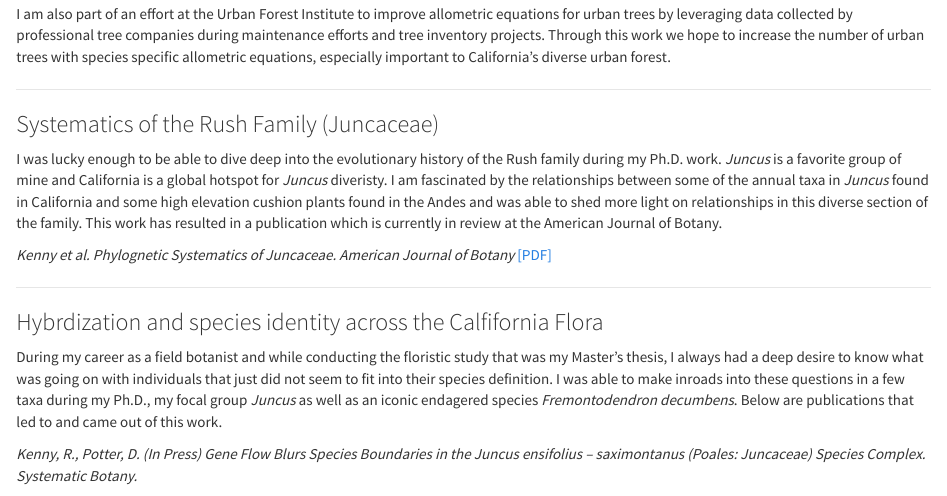
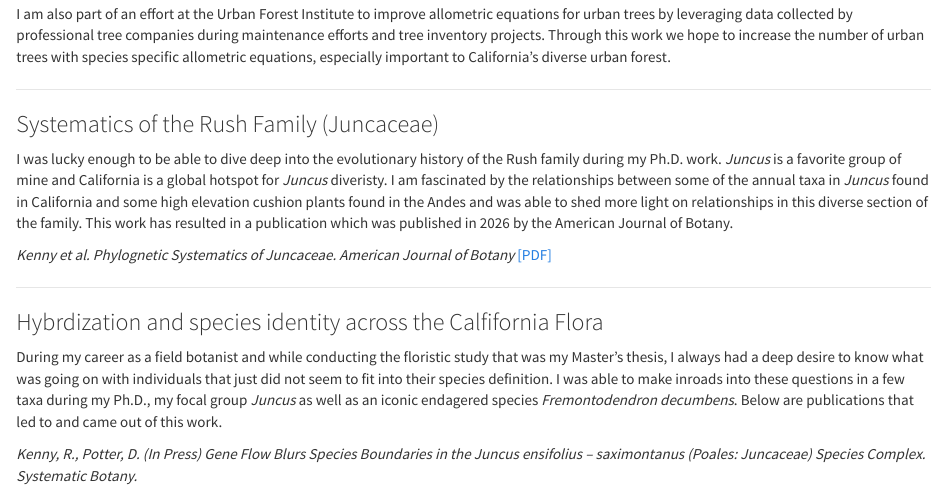
Before and after one commit to reedjohnkenny/reedjohnkenny.github.io, an R Markdown document (Research.Rmd): the page in a window 1100 px wide, from 340 px down. Rendered offline with R 4.5, knitr and Pandoc, with nearby package versions.

Commit message:
Update intro

```diff
--- a/Research.Rmd
+++ b/Research.Rmd
@@ -15,7 +15,7 @@ I am also part of an effort at the Urban Forest Institute to improve allometric
 
 ### Systematics of the Rush Family (Juncaceae)
 
-I was lucky enough to be able to dive deep into the evolutionary history of the Rush family during my Ph.D. work. *Juncus* is a favorite group of mine and California is a global hotspot for *Juncus* diveristy. I am fascinated by the relationships between some of the annual taxa in *Juncus* found in California and some high elevation cushion plants found in the Andes and was able to shed more light on relationships in this diverse section of the family. This work has resulted in a publication which is currently in review at the American Journal of Botany.
+I was lucky enough to be able to dive deep into the evolutionary history of the Rush family during my Ph.D. work. *Juncus* is a favorite group of mine and California is a global hotspot for *Juncus* diveristy. I am fascinated by the relationships between some of the annual taxa in *Juncus* found in California and some high elevation cushion plants found in the Andes and was able to shed more light on relationships in this diverse section of the family. This work has resulted in a publication which was published in 2026 by the American Journal of Botany.
 
 *Kenny et al. Phylognetic Systematics of Juncaceae. American Journal of Botany* [[PDF]](American%20J%20of%20Botany%20-%202026%20-%20Kenny%20-%20Phylogenetic%20systematics%20of%20Juncaceae.pdf)
 
```
Also changed, not shown: index.Rmd (+1 -1 lines), 1 other file.
